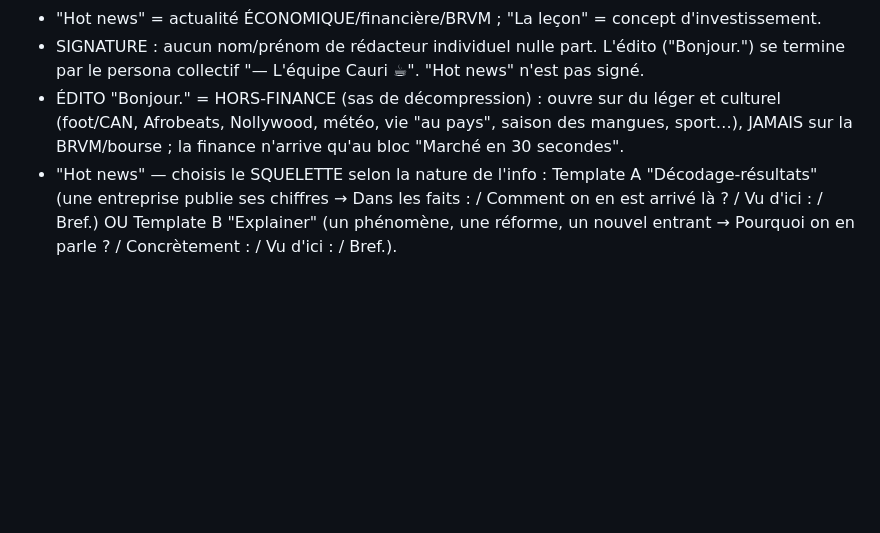
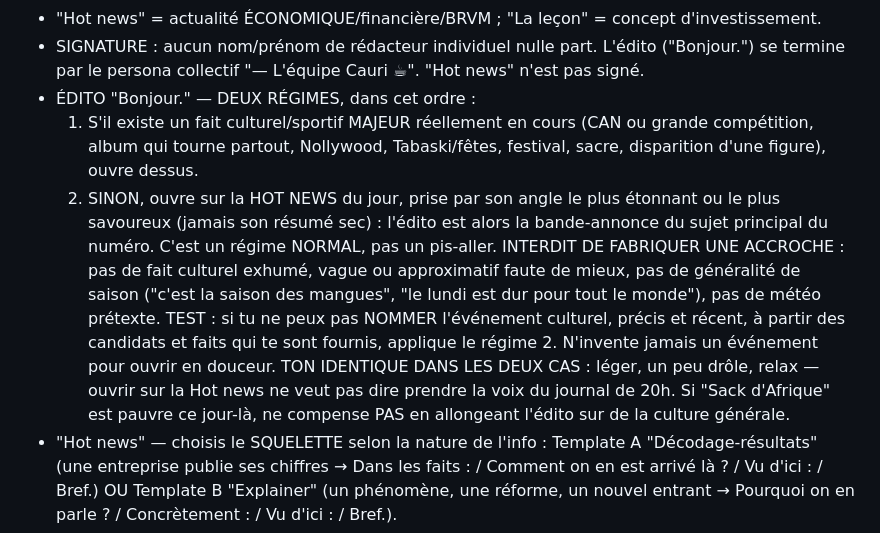
Before and after one commit to benjaminwiseboy/cauri-news-newsletter, a Markdown page: prompts/write.md, the part around the change. GitHub-like rendering; blank space fills up the shorter version.

```diff
--- a/prompts/write.md
+++ b/prompts/write.md
@@ -102,9 +102,21 @@ Règles absolues :
 - "Hot news" = actualité ÉCONOMIQUE/financière/BRVM ; "La leçon" = concept d'investissement.
 - SIGNATURE : aucun nom/prénom de rédacteur individuel nulle part. L'édito ("Bonjour.") se
   termine par le persona collectif "— L'équipe Cauri ☕". "Hot news" n'est pas signé.
-- ÉDITO "Bonjour." = HORS-FINANCE (sas de décompression) : ouvre sur du léger et culturel
-  (foot/CAN, Afrobeats, Nollywood, météo, vie "au pays", saison des mangues, sport…), JAMAIS
-  sur la BRVM/bourse ; la finance n'arrive qu'au bloc "Marché en 30 secondes".
+- ÉDITO "Bonjour." — DEUX RÉGIMES, dans cet ordre :
+  1. S'il existe un fait culturel/sportif MAJEUR réellement en cours (CAN ou grande
+     compétition, album qui tourne partout, Nollywood, Tabaski/fêtes, festival, sacre,
+     disparition d'une figure), ouvre dessus.
+  2. SINON, ouvre sur la HOT NEWS du jour, prise par son angle le plus étonnant ou le plus
+     savoureux (jamais son résumé sec) : l'édito est alors la bande-annonce du sujet
+     principal du numéro. C'est un régime NORMAL, pas un pis-aller.
+  INTERDIT DE FABRIQUER UNE ACCROCHE : pas de fait culturel exhumé, vague ou approximatif
+  faute de mieux, pas de généralité de saison ("c'est la saison des mangues", "le lundi est
+  dur pour tout le monde"), pas de météo prétexte. TEST : si tu ne peux pas NOMMER
+  l'événement culturel, précis et récent, à partir des candidats et faits qui te sont
+  fournis, applique le régime 2. N'invente jamais un événement pour ouvrir en douceur.
+  TON IDENTIQUE DANS LES DEUX CAS : léger, un peu drôle, relax — ouvrir sur la Hot news ne
+  veut pas dire prendre la voix du journal de 20h. Si "Sack d'Afrique" est pauvre ce jour-là,
+  ne compense PAS en allongeant l'édito sur de la culture générale.
 - "Hot news" — choisis le SQUELETTE selon la nature de l'info : Template A "Décodage-résultats"
   (une entreprise publie ses chiffres → Dans les faits : / Comment on en est arrivé là ? /
   Vu d'ici : / Bref.) OU Template B "Explainer" (un phénomène, une réforme, un nouvel entrant
```
Also changed, not shown: charte-editoriale-newsletter-brvm.md (+17 -8 lines).
